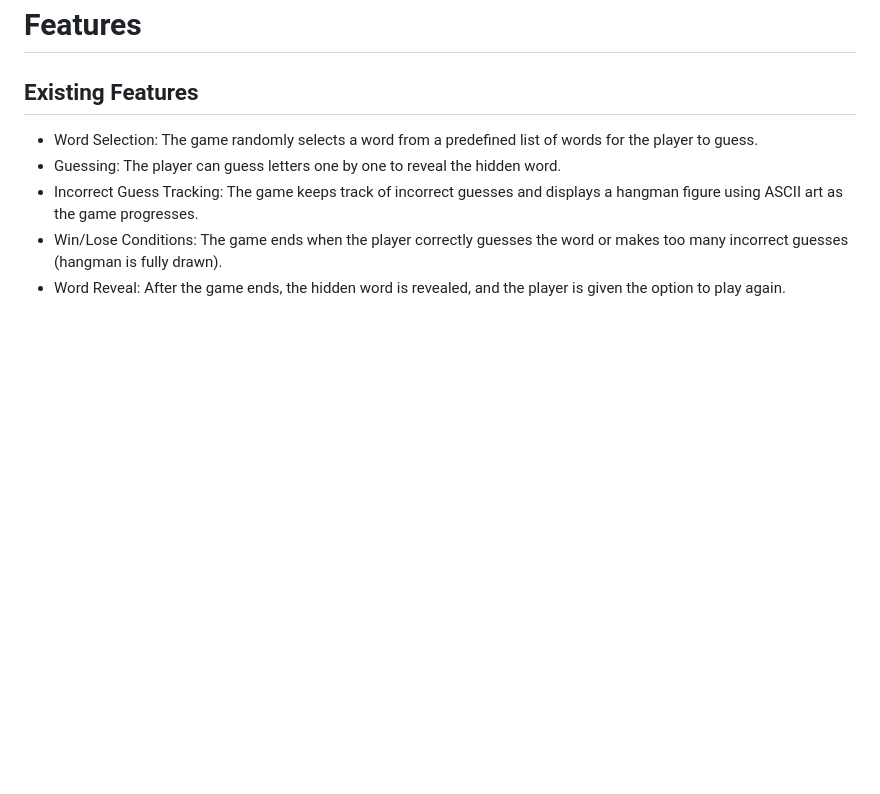
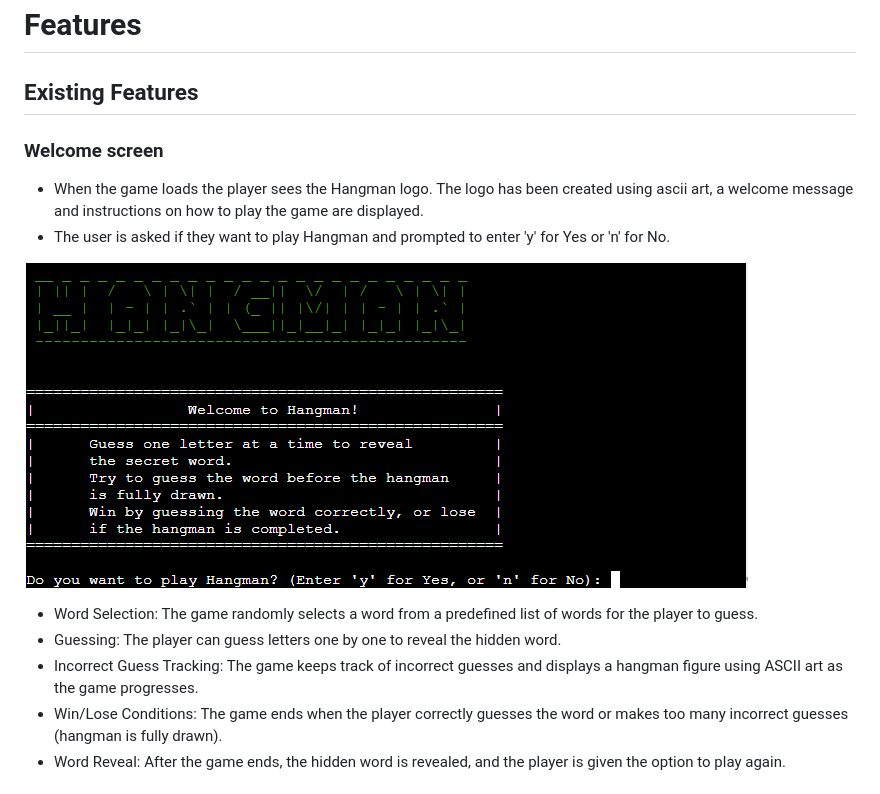
Before and after one commit to ProfessorJames/hangman, a Markdown page: README.md, the part around the change. GitHub-like rendering; pictures changed too: assets/images/welcome_screen.png (added); blank space fills up the shorter version.

```diff
--- a/README.md
+++ b/README.md
@@ -23,6 +23,13 @@ Enjoy playing Hangman against the computer in our Python CLI game!
 # Features
 
 ## Existing Features
+### Welcome screen
+* When the game loads the player sees the Hangman logo. The logo has been created using ascii art, a welcome message and instructions on how to play the game are displayed.
+* The user is asked if they want to play Hangman and prompted to enter 'y' for Yes or 'n' for No.
+
+![welcome screen](assets/images/welcome_screen.png)
+
+
 - Word Selection:
  The game randomly selects a word from a predefined list of words for the player to guess.
 - Guessing: The player can guess letters one by one to reveal the hidden word.
```
Also changed, not shown: assets/images/welcome-validation.png (added), assets/images/welcome_goodbye.png (added), 1 other file.
